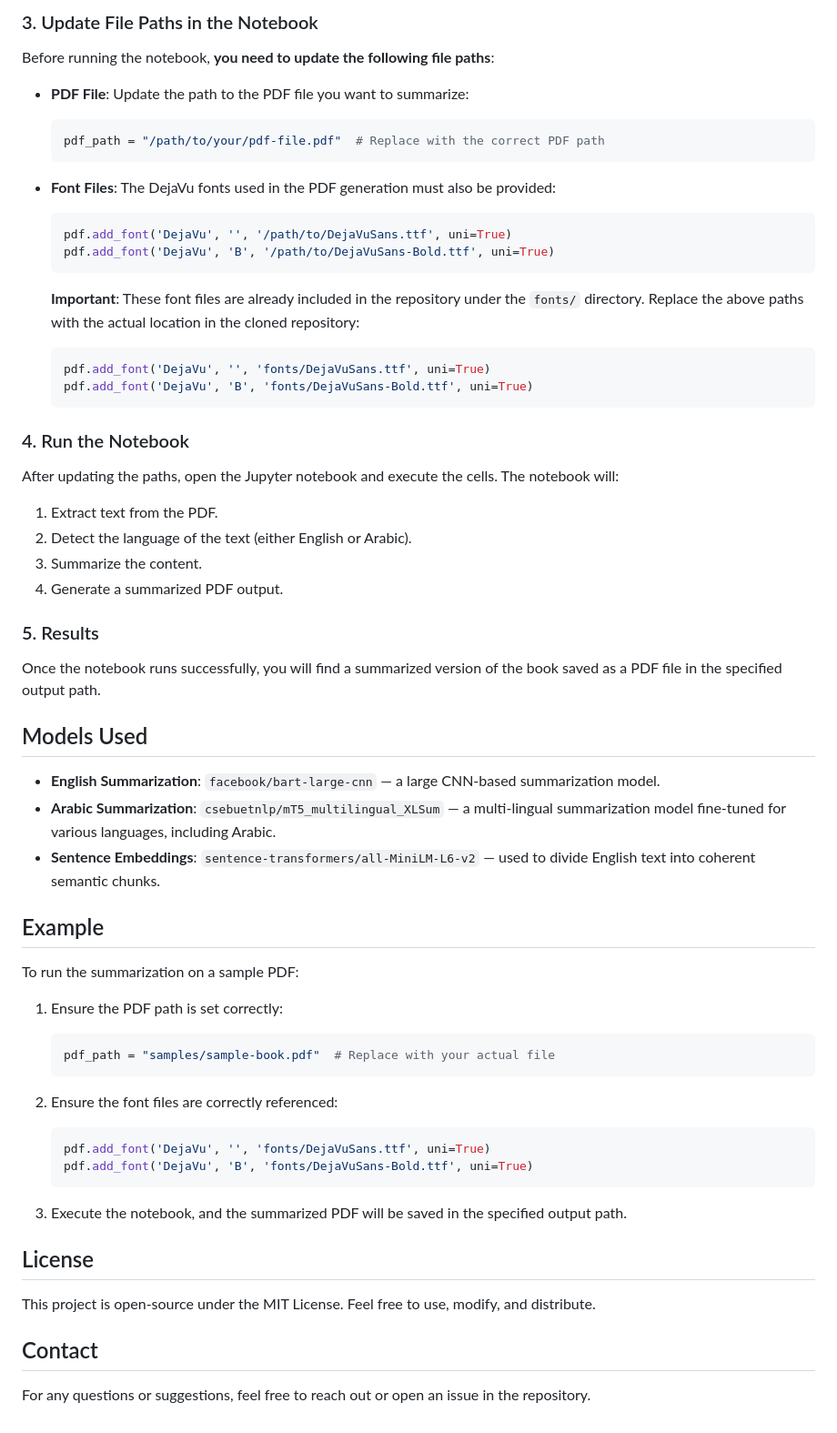
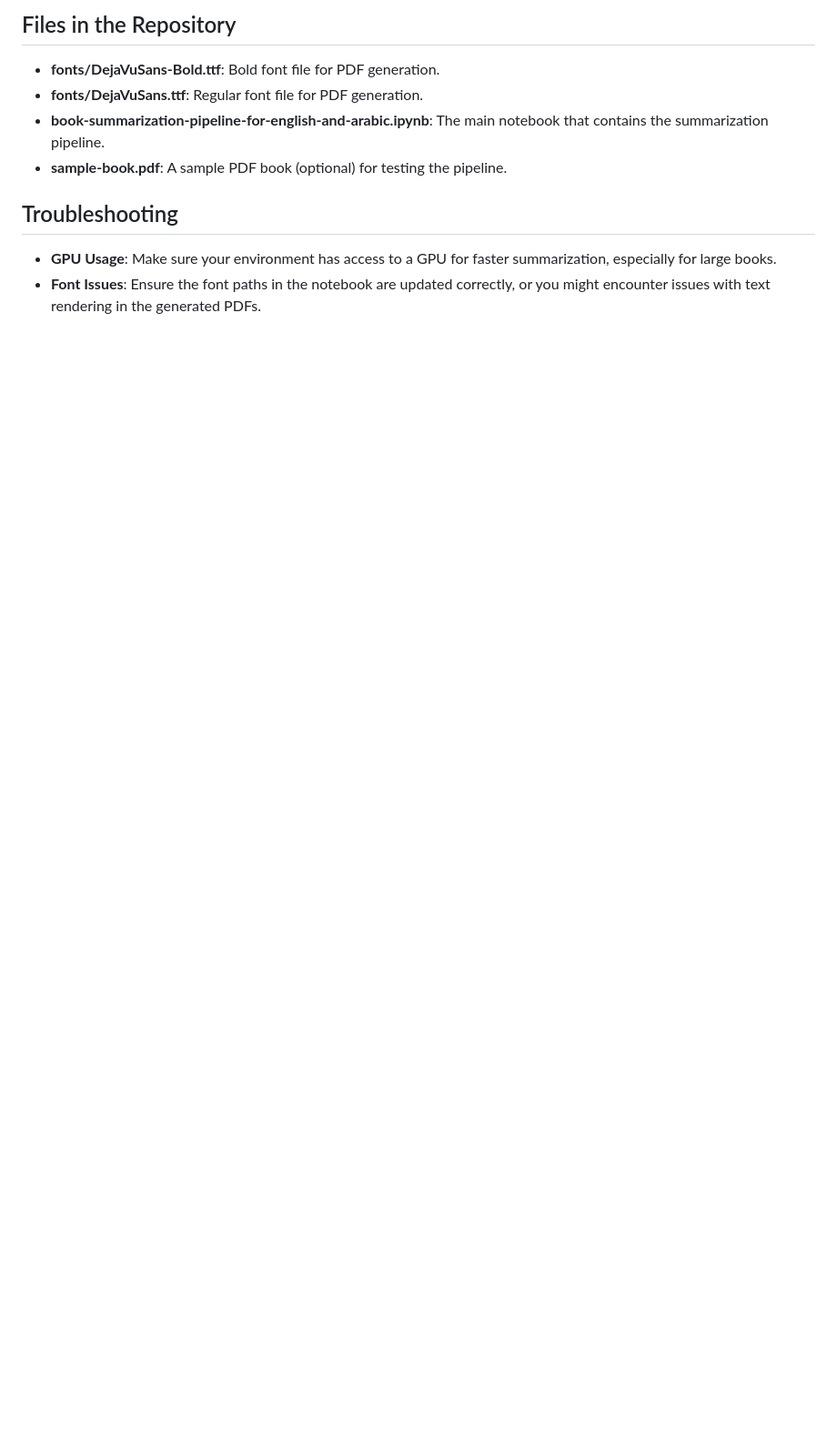
Before and after one commit to samir650/English-Arabic-Book-Summarization-, a Markdown page: README.md, the part around one of its changes. Shown at 91% size. GitHub-like rendering; blank space fills up the shorter version.

````diff
--- a/README.md
+++ b/README.md
@@ -51,70 +123,12 @@ This will install libraries such as `PyMuPDF`, `pdfplumber`, `transformers`, `se
 
-### 3. Update File Paths in the Notebook
+## Files in the Repository
 
-Before running the notebook, **you need to update the following file paths**:
+- **fonts/DejaVuSans-Bold.ttf**: Bold font file for PDF generation.
+- **fonts/DejaVuSans.ttf**: Regular font file for PDF generation.
+- **book-summarization-pipeline-for-english-and-arabic.ipynb**: The main notebook that contains the summarization pipeline.
+- **sample-book.pdf**: A sample PDF book (optional) for testing the pipeline.
 
-- **PDF File**: Update the path to the PDF file you want to summarize:
+## Troubleshooting
 
-  ```python
-  pdf_path = "/path/to/your/pdf-file.pdf"  # Replace with the correct PDF path
-  ```
-
-- **Font Files**: The DejaVu fonts used in the PDF generation must also be provided:
-
-  ```python
-  pdf.add_font('DejaVu', '', '/path/to/DejaVuSans.ttf', uni=True)
-  pdf.add_font('DejaVu', 'B', '/path/to/DejaVuSans-Bold.ttf', uni=True)
-  ```
-
-  **Important**: These font files are already included in the repository under the `fonts/` directory. Replace the above paths with the actual location in the cloned repository:
-
-  ```python
-  pdf.add_font('DejaVu', '', 'fonts/DejaVuSans.ttf', uni=True)
-  pdf.add_font('DejaVu', 'B', 'fonts/DejaVuSans-Bold.ttf', uni=True)
-  ```
-
-### 4. Run the Notebook
-
-After updating the paths, open the Jupyter notebook and execute the cells. The notebook will:
-
-1. Extract text from the PDF.
-2. Detect the language of the text (either English or Arabic).
-3. Summarize the content.
-4. Generate a summarized PDF output.
-
-### 5. Results
-
-Once the notebook runs successfully, you will find a summarized version of the book saved as a PDF file in the specified output path.
-
-## Models Used
-
-- **English Summarization**: `facebook/bart-large-cnn` — a large CNN-based summarization model.
-- **Arabic Summarization**: `csebuetnlp/mT5_multilingual_XLSum` — a multi-lingual summarization model fine-tuned for various languages, including Arabic.
-- **Sentence Embeddings**: `sentence-transformers/all-MiniLM-L6-v2` — used to divide English text into coherent semantic chunks.
-
-## Example
-
-To run the summarization on a sample PDF:
-
-1. Ensure the PDF path is set correctly:
-
-   ```python
-   pdf_path = "samples/sample-book.pdf"  # Replace with your actual file
-   ```
-
-2. Ensure the font files are correctly referenced:
-
-   ```python
-   pdf.add_font('DejaVu', '', 'fonts/DejaVuSans.ttf', uni=True)
-   pdf.add_font('DejaVu', 'B', 'fonts/DejaVuSans-Bold.ttf', uni=True)
-   ```
-
-3. Execute the notebook, and the summarized PDF will be saved in the specified output path.
-
-## License
-
-This project is open-source under the MIT License. Feel free to use, modify, and distribute.
-
-## Contact
-
-For any questions or suggestions, feel free to reach out or open an issue in the repository.
+- **GPU Usage**: Make sure your environment has access to a GPU for faster summarization, especially for large books.
+- **Font Issues**: Ensure the font paths in the notebook are updated correctly, or you might encounter issues with text rendering in the generated PDFs.
````
Also changed, not shown: other parts of README.md (+102 -30 lines).
